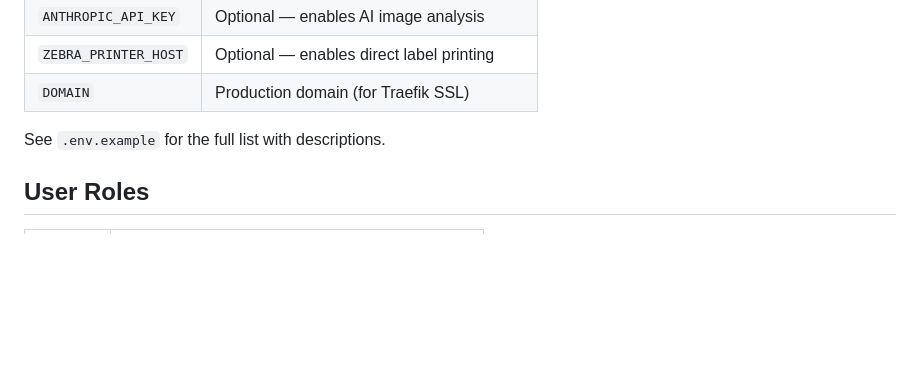
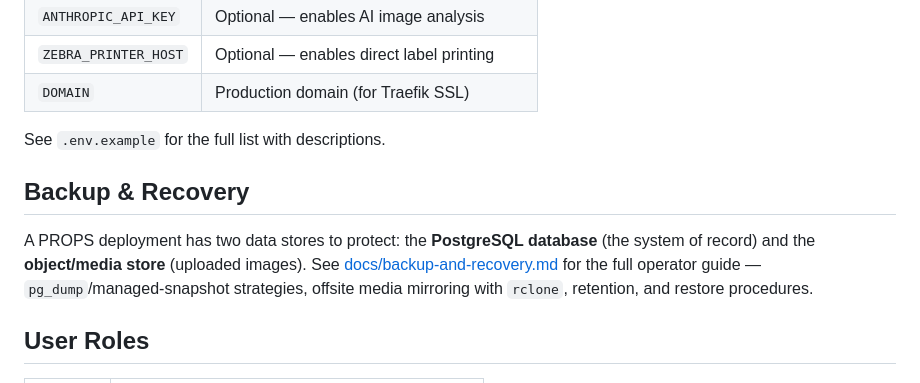
Before and after one commit to realworldtech/props, a Markdown page: README.md, the part around the change. Rendered like a GitHub page; blank space fills up the shorter version.

```diff
--- a/README.md
+++ b/README.md
@@ -77,6 +77,14 @@ Copy `.env.example` to `.env` and configure. Key variables:
 
 See `.env.example` for the full list with descriptions.
 
+## Backup & Recovery
+
+A PROPS deployment has two data stores to protect: the **PostgreSQL database**
+(the system of record) and the **object/media store** (uploaded images). See
+[docs/backup-and-recovery.md](docs/backup-and-recovery.md) for the full operator
+guide — `pg_dump`/managed-snapshot strategies, offsite media mirroring with
+`rclone`, retention, and restore procedures.
+
 ## User Roles
 
 | Role | Capabilities |
```
Also changed, not shown: docs/backup-and-recovery.md (added, +202 -0 lines).
